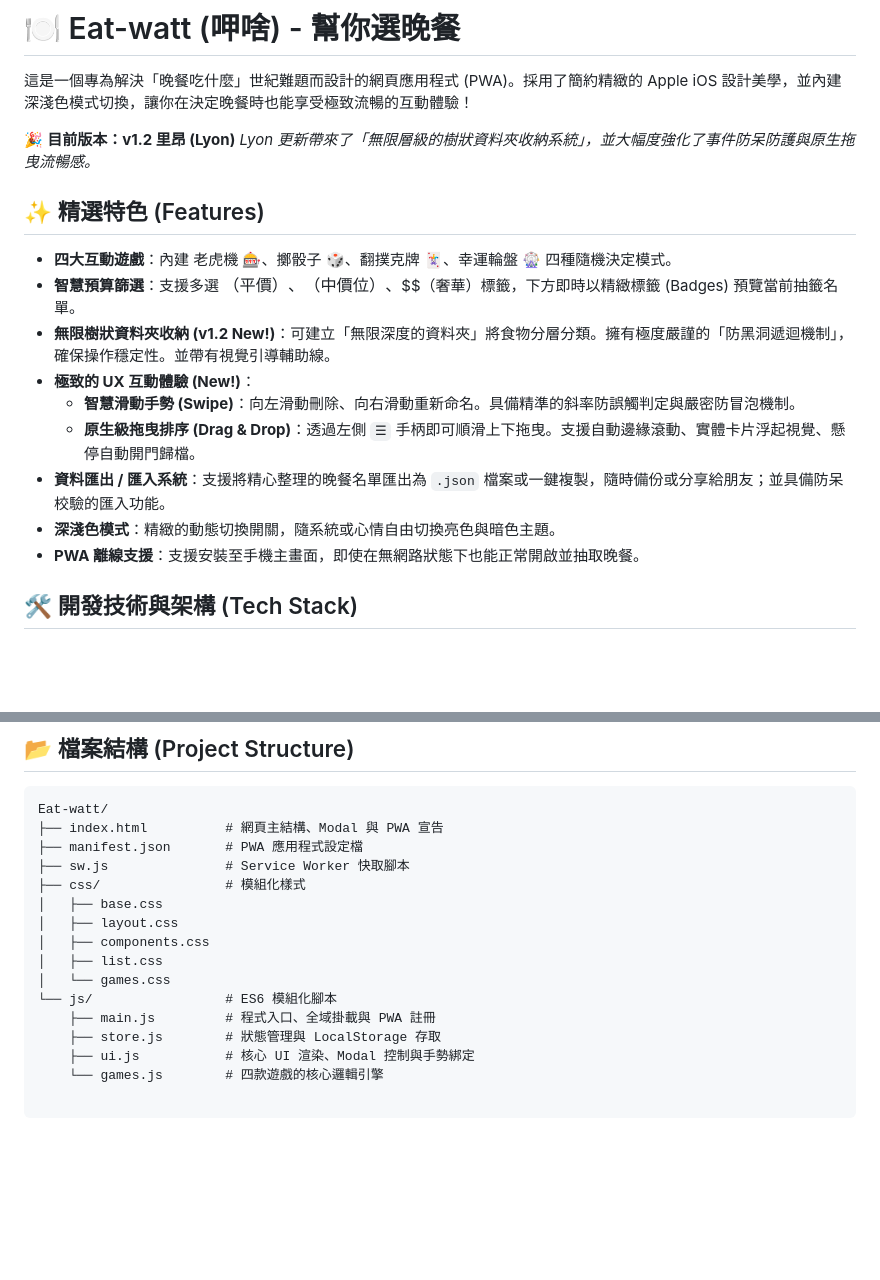
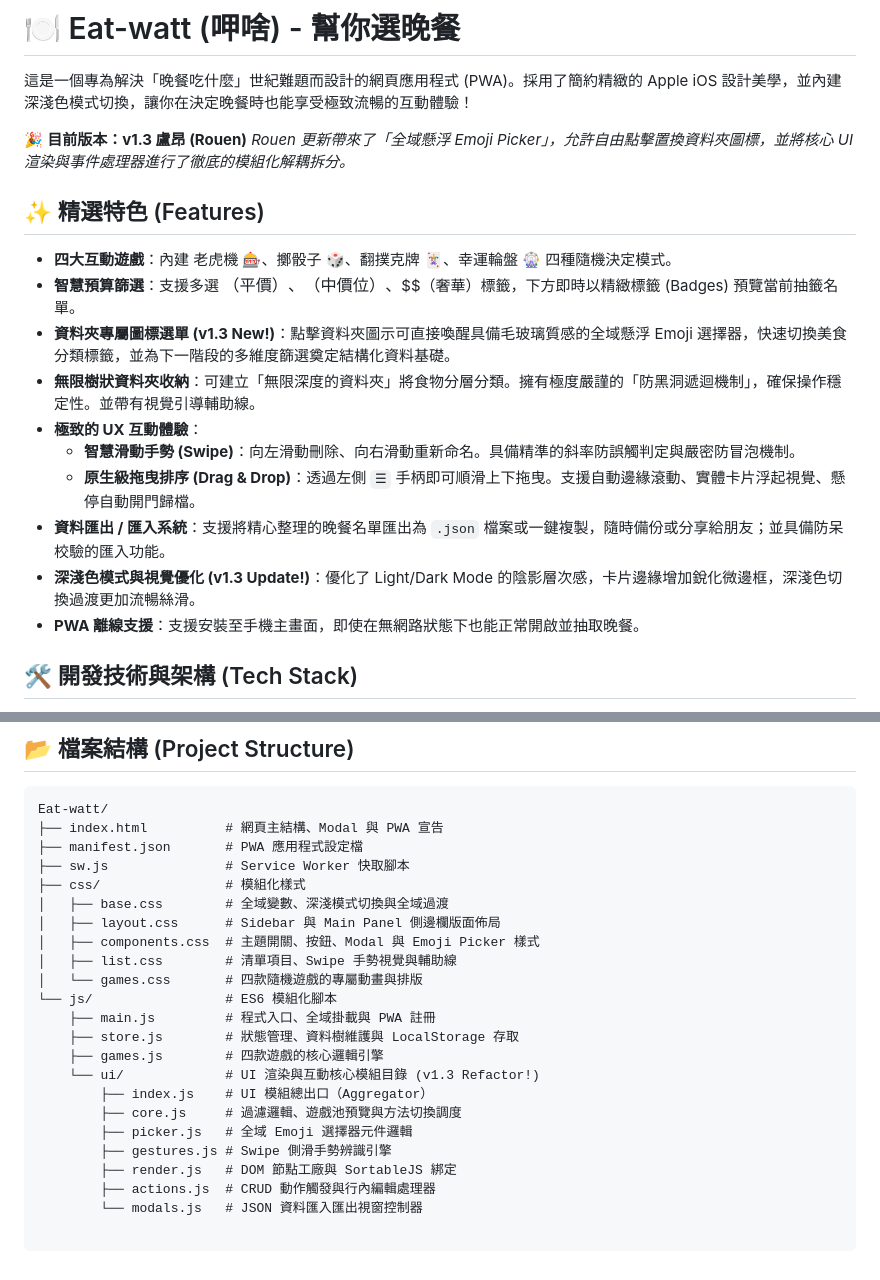
Before and after one commit to Cool-Chi/Eat-watt, a Markdown page: README.md, 2 parts joined by grey strips. Drawn GitHub-style; blank space fills up the shorter version.

Commit message:
docs: 更新 README.md 和 sw.js 至 v1.3 盧昂 (Rouen)

```diff
--- a/README.md
+++ b/README.md
@@ -2,18 +2,19 @@
 
 這是一個專為解決「晚餐吃什麼」世紀難題而設計的網頁應用程式 (PWA)。採用了簡約精緻的 Apple iOS 設計美學，並內建深淺色模式切換，讓你在決定晚餐時也能享受極致流暢的互動體驗！
 
-🎉 **目前版本：v1.2 里昂 (Lyon)** *Lyon 更新帶來了「無限層級的樹狀資料夾收納系統」，並大幅度強化了事件防呆防護與原生拖曳流暢感。*
+🎉 **目前版本：v1.3 盧昂 (Rouen)** *Rouen 更新帶來了「全域懸浮 Emoji Picker」，允許自由點擊置換資料夾圖標，並將核心 UI 渲染與事件處理器進行了徹底的模組化解耦拆分。*
 
 ## ✨ 精選特色 (Features)
 
 * **四大互動遊戲**：內建 老虎機 🎰、擲骰子 🎲、翻撲克牌 🃏、幸運輪盤 🎡 四種隨機決定模式。
 * **智慧預算篩選**：支援多選 $（平價）、$$（中價位）、$$$（奢華）標籤，下方即時以精緻標籤 (Badges) 預覽當前抽籤名單。
-* **無限樹狀資料夾收納 (v1.2 New!)**：可建立「無限深度的資料夾」將食物分層分類。擁有極度嚴謹的「防黑洞遞迴機制」，確保操作穩定性。並帶有視覺引導輔助線。
-* **極致的 UX 互動體驗 (New!)**：
+* **資料夾專屬圖標選單 (v1.3 New!)**：點擊資料夾圖示可直接喚醒具備毛玻璃質感的全域懸浮 Emoji 選擇器，快速切換美食分類標籤，並為下一階段的多維度篩選奠定結構化資料基礎。
+* **無限樹狀資料夾收納**：可建立「無限深度的資料夾」將食物分層分類。擁有極度嚴謹的「防黑洞遞迴機制」，確保操作穩定性。並帶有視覺引導輔助線。
+* **極致的 UX 互動體驗**：
   * **智慧滑動手勢 (Swipe)**：向左滑動刪除、向右滑動重新命名。具備精準的斜率防誤觸判定與嚴密防冒泡機制。
   * **原生級拖曳排序 (Drag & Drop)**：透過左側 `☰` 手柄即可順滑上下拖曳。支援自動邊緣滾動、實體卡片浮起視覺、懸停自動開門歸檔。
 * **資料匯出 / 匯入系統**：支援將精心整理的晚餐名單匯出為 `.json` 檔案或一鍵複製，隨時備份或分享給朋友；並具備防呆校驗的匯入功能。
-* **深淺色模式**：精緻的動態切換開關，隨系統或心情自由切換亮色與暗色主題。
+* **深淺色模式與視覺優化 (v1.3 Update!)**：優化了 Light/Dark Mode 的陰影層次感，卡片邊緣增加銳化微邊框，深淺色切換過渡更加流暢絲滑。
 * **PWA 離線支援**：支援安裝至手機主畫面，即使在無網路狀態下也能正常開啟並抽取晚餐。
 
 ## 🛠️ 開發技術與架構 (Tech Stack)
@@ -36,13 +37,20 @@ Eat-watt/
 ├── manifest.json       # PWA 應用程式設定檔
 ├── sw.js               # Service Worker 快取腳本
 ├── css/                # 模組化樣式
-│   ├── base.css
-│   ├── layout.css
-│   ├── components.css
-│   ├── list.css
-│   └── games.css
+│   ├── base.css        # 全域變數、深淺模式切換與全域過渡
+│   ├── layout.css      # Sidebar 與 Main Panel 側邊欄版面佈局
+│   ├── components.css  # 主題開關、按鈕、Modal 與 Emoji Picker 樣式
+│   ├── list.css        # 清單項目、Swipe 手勢視覺與輔助線
+│   └── games.css       # 四款隨機遊戲的專屬動畫與排版
 └── js/                 # ES6 模組化腳本
     ├── main.js         # 程式入口、全域掛載與 PWA 註冊
-    ├── store.js        # 狀態管理與 LocalStorage 存取
-    ├── ui.js           # 核心 UI 渲染、Modal 控制與手勢綁定
-    └── games.js        # 四款遊戲的核心邏輯引擎
+    ├── store.js        # 狀態管理、資料樹維護與 LocalStorage 存取
+    ├── games.js        # 四款遊戲的核心邏輯引擎
+    └── ui/             # UI 渲染與互動核心模組目錄 (v1.3 Refactor!)
+        ├── index.js    # UI 模組總出口（Aggregator）
+        ├── core.js     # 過濾邏輯、遊戲池預覽與方法切換調度
+        ├── picker.js   # 全域 Emoji 選擇器元件邏輯
+        ├── gestures.js # Swipe 側滑手勢辨識引擎
+        ├── render.js   # DOM 節點工廠與 SortableJS 綁定
+        ├── actions.js  # CRUD 動作觸發與行內編輯處理器
+        └── modals.js   # JSON 資料匯入匯出視窗控制器
```
